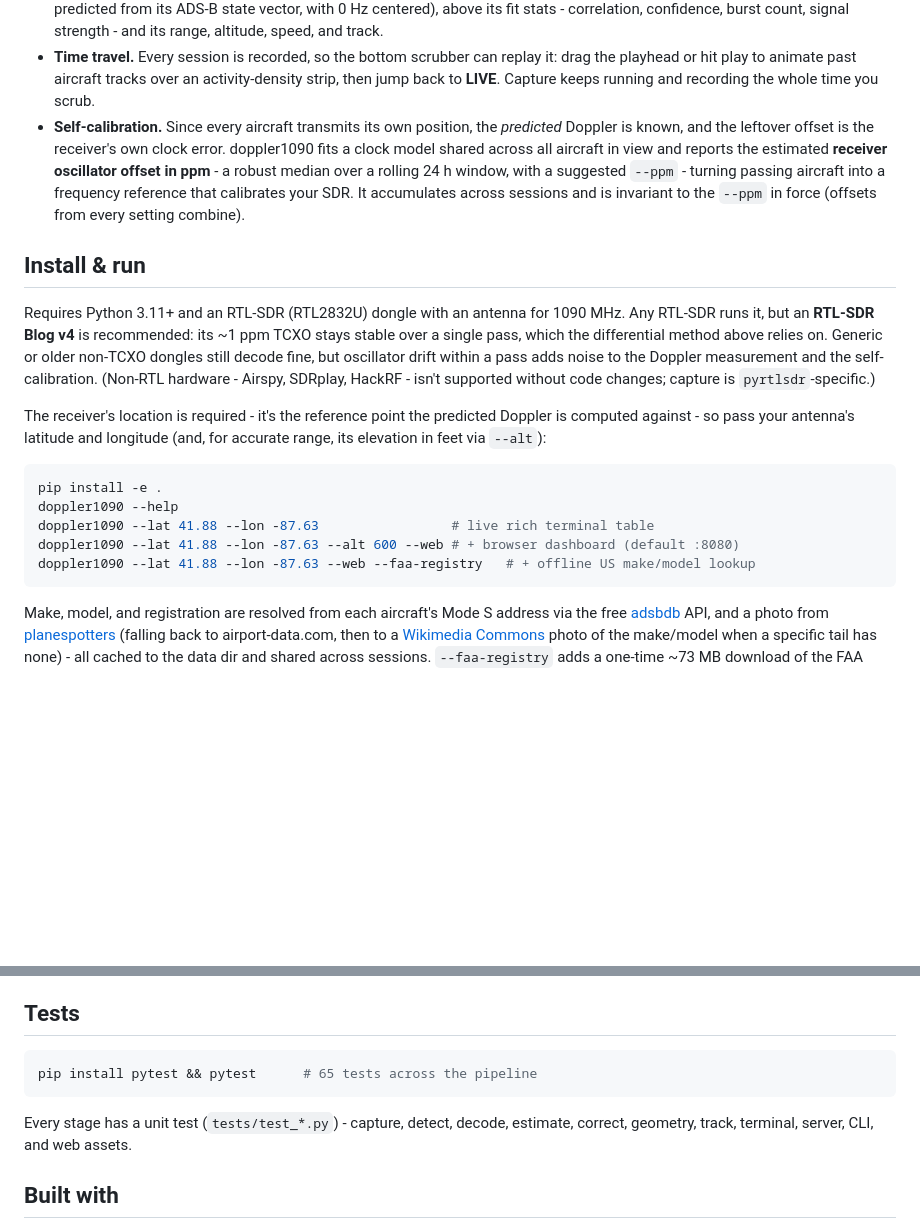
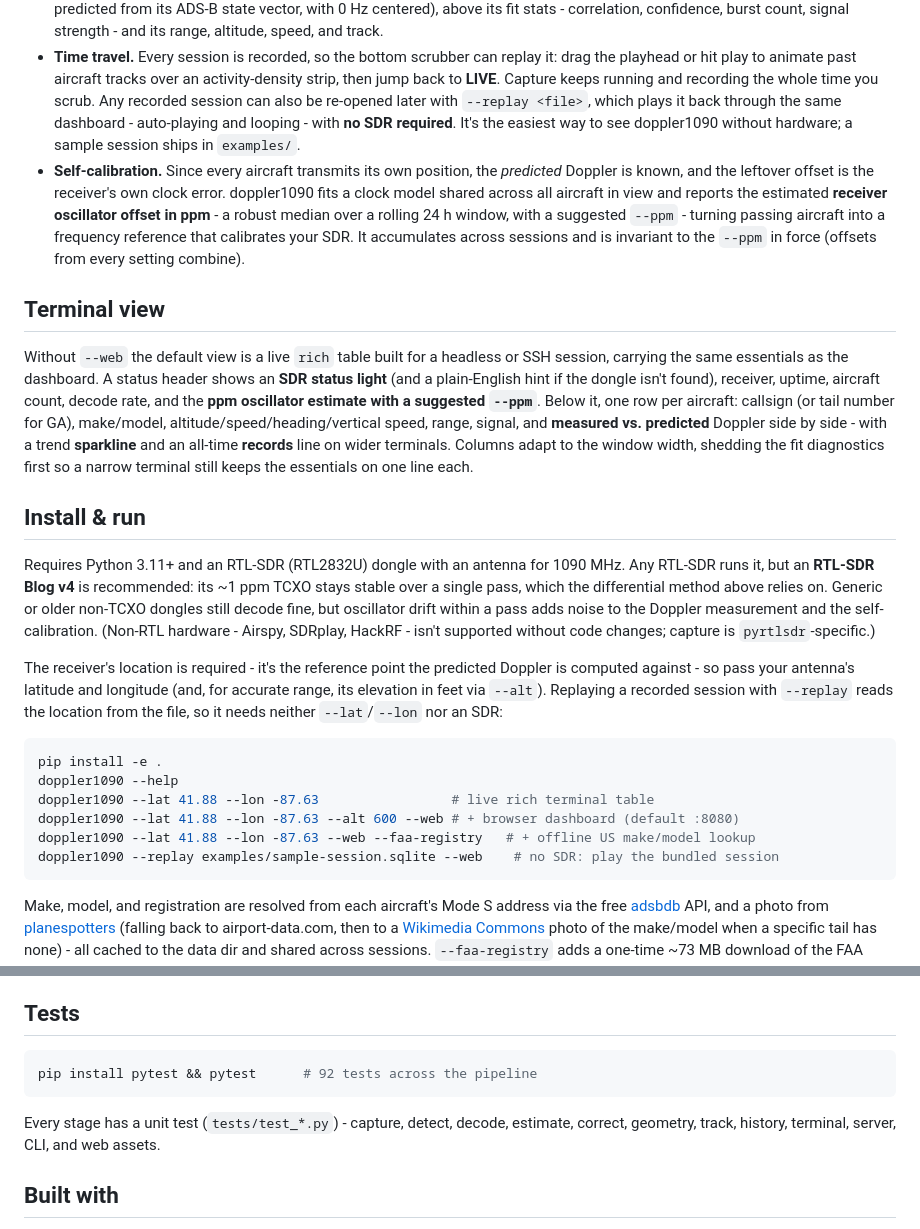
Before and after one commit to coffee-converter/doppler1090, a Markdown page: README.md, 2 parts joined by grey strips. Drawn GitHub-style; blank space fills up the shorter version.

Commit message:
docs: document replay mode and the terminal view
The README covered only the web dashboard. Adds the --replay entry point (no
SDR needed, with the bundled examples/ sample), a Terminal view section
describing the status header, ppm readout, responsive columns, sparkline, and
records strip, and refreshes the test count.

````diff
--- a/README.md
+++ b/README.md
@@ -87,6 +87,9 @@ default). The map is a fullscreen "scope"; a left panel and a bottom scrubber fl
 - **Time travel.** Every session is recorded, so the bottom scrubber can replay it: drag
   the playhead or hit play to animate past aircraft tracks over an activity-density strip,
   then jump back to **LIVE**. Capture keeps running and recording the whole time you scrub.
+  Any recorded session can also be re-opened later with `--replay <file>`, which plays it
+  back through the same dashboard - auto-playing and looping - with **no SDR required**. It's
+  the easiest way to see doppler1090 without hardware; a sample session ships in `examples/`.
 - **Self-calibration.** Since every aircraft transmits its own position, the *predicted*
   Doppler is known, and the leftover offset is the receiver's own clock error. doppler1090
   fits a clock model shared across all aircraft in view and reports the estimated **receiver
@@ -94,6 +97,18 @@ default). The map is a fullscreen "scope"; a left panel and a bottom scrubber fl
   `--ppm` - turning passing aircraft into a frequency reference that calibrates your SDR. It
   accumulates across sessions and is invariant to the `--ppm` in force (offsets from every
   setting combine).
+
+## Terminal view
+
+Without `--web` the default view is a live `rich` table built for a headless or SSH session,
+carrying the same essentials as the dashboard. A status header shows an **SDR status light**
+(and a plain-English hint if the dongle isn't found), receiver, uptime, aircraft count,
+decode rate, and the **ppm oscillator estimate with a suggested `--ppm`**. Below it, one row
+per aircraft: callsign (or tail number for GA), make/model, altitude/speed/heading/vertical
+speed, range, signal, and **measured vs. predicted** Doppler side by side - with a trend
+**sparkline** and an all-time **records** line on wider terminals. Columns adapt to the
+window width, shedding the fit diagnostics first so a narrow terminal still keeps the
+essentials on one line each.
 
 ## Install & run
 
@@ -106,7 +121,8 @@ isn't supported without code changes; capture is `pyrtlsdr`-specific.)
 
 The receiver's location is required - it's the reference point the predicted Doppler is
 computed against - so pass your antenna's latitude and longitude (and, for accurate range,
-its elevation in feet via `--alt`):
+its elevation in feet via `--alt`). Replaying a recorded session with `--replay` reads the
+location from the file, so it needs neither `--lat`/`--lon` nor an SDR:
 
 ```sh
 pip install -e .
@@ -114,6 +130,7 @@ doppler1090 --help
 doppler1090 --lat 41.88 --lon -87.63                 # live rich terminal table
 doppler1090 --lat 41.88 --lon -87.63 --alt 600 --web # + browser dashboard (default :8080)
 doppler1090 --lat 41.88 --lon -87.63 --web --faa-registry   # + offline US make/model lookup
+doppler1090 --replay examples/sample-session.sqlite --web    # no SDR: play the bundled session
 ```
 
 Make, model, and registration are resolved from each aircraft's Mode S address via the free
@@ -134,11 +151,11 @@ value as `--ppm` and it should trend toward zero.
 ## Tests
 
 ```sh
-pip install pytest && pytest      # 65 tests across the pipeline
+pip install pytest && pytest      # 92 tests across the pipeline
 ```
 
 Every stage has a unit test (`tests/test_*.py`) - capture, detect, decode, estimate,
-correct, geometry, track, terminal, server, CLI, and web assets.
+correct, geometry, track, history, terminal, server, CLI, and web assets.
 
 ## Built with
 
````
